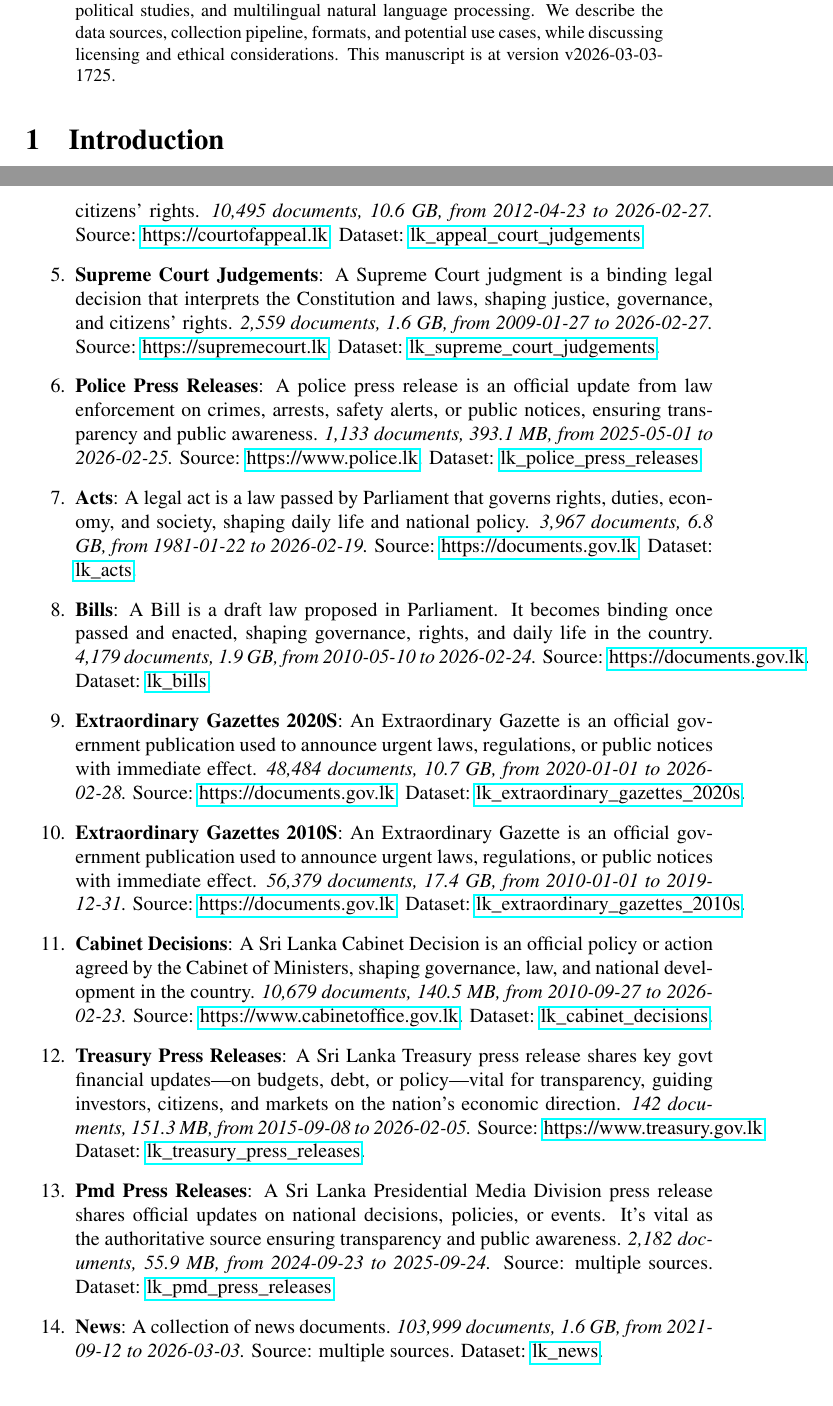
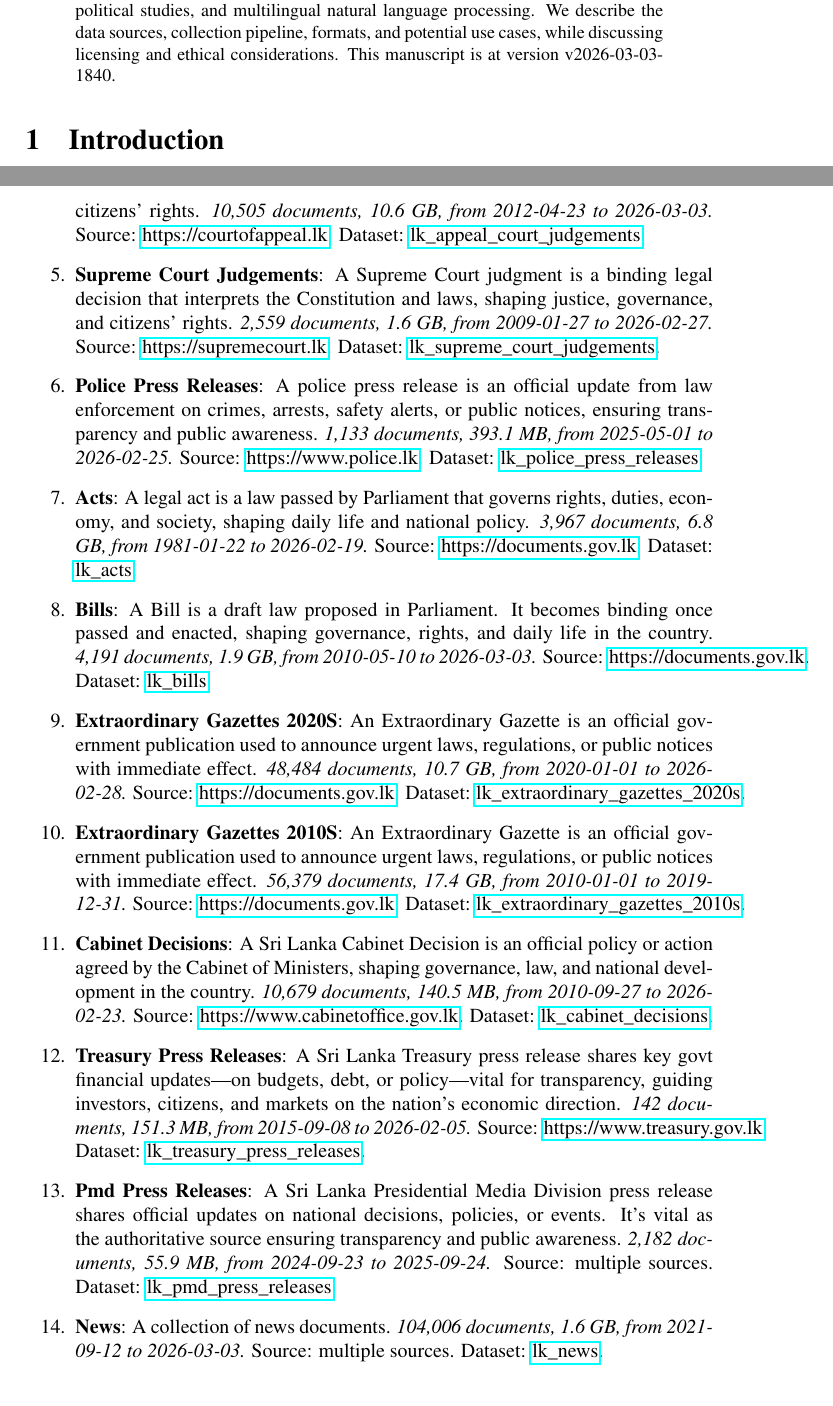
Before and after one commit to nuuuwan/lk_datasets, a LaTeX paper (latex/lk_datasets.tex): two parts of pages 1 and 3 of 7, joined at a grey line, cut so that both start at the same text. Compiled offline with pdfLaTeX; a LaTeX package or settings file that is missing is left out.

Commit message:
🤖 [build.yml] 2026-03-03-1310

```diff
--- a/latex/lk_datasets.tex
+++ b/latex/lk_datasets.tex
@@ -16,7 +16,7 @@
 \normalsize%
 \maketitle%
 \begin{abstract}%
-We present a collection of open, machine-readable document datasets covering parliamentary proceedings, legal judgments, government publications, news, and tourism statistics from Sri Lanka. The collection currently comprises of  257,547  documents (75.1 GB) across 26  datasets in Sinhala, Tamil, and English. The datasets are updated daily and mirrored on GitHub and Hugging Face. These resources aim to support research in computational linguistics, legal analytics, socio-political studies, and multilingual natural language processing. We describe the data sources, collection pipeline, formats, and potential use cases, while discussing licensing and ethical considerations. This manuscript is at version v2026-03-03-1725.%
+We present a collection of open, machine-readable document datasets covering parliamentary proceedings, legal judgments, government publications, news, and tourism statistics from Sri Lanka. The collection currently comprises of  257,576  documents (75.1 GB) across 26  datasets in Sinhala, Tamil, and English. The datasets are updated daily and mirrored on GitHub and Hugging Face. These resources aim to support research in computational linguistics, legal analytics, socio-political studies, and multilingual natural language processing. We describe the data sources, collection pipeline, formats, and potential use cases, while discussing licensing and ethical considerations. This manuscript is at version v2026-03-03-1840.%
 
 %
 \end{abstract}%
@@ -101,7 +101,7 @@ As of v2026-03-03-1725, Sri Lanka Document Datasets
 \item%
 \textbf{Hansard 2000S}: A Hansard is the official verbatim record of parliamentary debates, preserving lawmakers’ words and decisions for history, law, and public accountability.\textit{ 10 documents, 135.4 MB, from 2009{-}10{-}20 to 2009{-}12{-}08.} Source: \href{https://www.parliament.lk}{https://www.parliament.lk}. Dataset: \href{https://github.com/nuuuwan/lk\_hansard/tree/data\_lk\_hansard\_2000s/data/lk\_hansard\_2000s}{lk\_hansard\_2000s}.%
 \item%
-\textbf{Appeal Court Judgements}: A Court of Appeal judgment is a higher court ruling that reviews decisions of lower courts, shaping legal precedent and protecting citizens’ rights.\textit{ 10,495 documents, 10.6 GB, from 2012{-}04{-}23 to 2026{-}02{-}27.} Source: \href{https://courtofappeal.lk}{https://courtofappeal.lk}. Dataset: \href{https://github.com/nuuuwan/lk\_appeal\_court\_judgements/tree/data/data/lk\_appeal\_court\_judgements}{lk\_appeal\_court\_judgements}.%
+\textbf{Appeal Court Judgements}: A Court of Appeal judgment is a higher court ruling that reviews decisions of lower courts, shaping legal precedent and protecting citizens’ rights.\textit{ 10,505 documents, 10.6 GB, from 2012{-}04{-}23 to 2026{-}03{-}03.} Source: \href{https://courtofappeal.lk}{https://courtofappeal.lk}. Dataset: \href{https://github.com/nuuuwan/lk\_appeal\_court\_judgements/tree/data/data/lk\_appeal\_court\_judgements}{lk\_appeal\_court\_judgements}.%
 \item%
 \textbf{Supreme Court Judgements}: A Supreme Court judgment is a binding legal decision that interprets the Constitution and laws, shaping justice, governance, and citizens’ rights.\textit{ 2,559 documents, 1.6 GB, from 2009{-}01{-}27 to 2026{-}02{-}27.} Source: \href{https://supremecourt.lk}{https://supremecourt.lk}. Dataset: \href{https://github.com/nuuuwan/lk\_supreme\_court\_judgements/tree/data/data/lk\_supreme\_court\_judgements}{lk\_supreme\_court\_judgements}.%
 \item%
@@ -109,7 +109,7 @@ As of v2026-03-03-1725, Sri Lanka Document Datasets
 \item%
 \textbf{Acts}: A legal act is a law passed by Parliament that governs rights, duties, economy, and society, shaping daily life and national policy.\textit{ 3,967 documents, 6.8 GB, from 1981{-}01{-}22 to 2026{-}02{-}19.} Source: \href{https://documents.gov.lk}{https://documents.gov.lk}. Dataset: \href{https://github.com/nuuuwan/lk\_legal\_docs/tree/data\_lk\_acts/data/lk\_acts}{lk\_acts}.%
 \item%
-\textbf{Bills}: A Bill is a draft law proposed in Parliament. It becomes binding once passed and enacted, shaping governance, rights, and daily life in the country.\textit{ 4,179 documents, 1.9 GB, from 2010{-}05{-}10 to 2026{-}02{-}24.} Source: \href{https://documents.gov.lk}{https://documents.gov.lk}. Dataset: \href{https://github.com/nuuuwan/lk\_legal\_docs/tree/data\_lk\_bills/data/lk\_bills}{lk\_bills}.%
+\textbf{Bills}: A Bill is a draft law proposed in Parliament. It becomes binding once passed and enacted, shaping governance, rights, and daily life in the country.\textit{ 4,191 documents, 1.9 GB, from 2010{-}05{-}10 to 2026{-}03{-}03.} Source: \href{https://documents.gov.lk}{https://documents.gov.lk}. Dataset: \href{https://github.com/nuuuwan/lk\_legal\_docs/tree/data\_lk\_bills/data/lk\_bills}{lk\_bills}.%
 \item%
 \textbf{Extraordinary Gazettes 2020S}: An Extraordinary Gazette is an official government publication used to announce urgent laws, regulations, or public notices with immediate effect.\textit{ 48,484 documents, 10.7 GB, from 2020{-}01{-}01 to 2026{-}02{-}28.} Source: \href{https://documents.gov.lk}{https://documents.gov.lk}. Dataset: \href{https://github.com/nuuuwan/lk\_legal\_docs/tree/data\_lk\_extraordinary\_gazettes\_2020s/data/lk\_extraordinary\_gazettes\_2020s}{lk\_extraordinary\_gazettes\_2020s}.%
 \item%
@@ -121,7 +121,7 @@ As of v2026-03-03-1725, Sri Lanka Document Datasets
 \item%
 \textbf{Pmd Press Releases}: A Sri Lanka Presidential Media Division press release shares official updates on national decisions, policies, or events. It’s vital as the authoritative source ensuring transparency and public awareness.\textit{ 2,182 documents, 55.9 MB, from 2024{-}09{-}23 to 2025{-}09{-}24.} Source: multiple sources. Dataset: \href{https://github.com/nuuuwan/lk\_pmd/tree/data\_lk\_pmd\_press\_releases/data/lk\_pmd\_press\_releases}{lk\_pmd\_press\_releases}.%
 \item%
-\textbf{News}: A collection of news documents.\textit{ 103,999 documents, 1.6 GB, from 2021{-}09{-}12 to 2026{-}03{-}03.} Source: multiple sources. Dataset: \href{https://github.com/nuuuwan/lk\_news/tree/data/data/lk\_news}{lk\_news}.%
+\textbf{News}: A collection of news documents.\textit{ 104,006 documents, 1.6 GB, from 2021{-}09{-}12 to 2026{-}03{-}03.} Source: multiple sources. Dataset: \href{https://github.com/nuuuwan/lk\_news/tree/data/data/lk\_news}{lk\_news}.%
 \item%
 \textbf{Tourism Weekly Reports}: Report on Weekly Tourist Arrivals to Sri Lanka.\textit{ 38 documents, 108.6 MB, from 2023{-}01{-}01 to 2026{-}02{-}01.} Source: \href{https://www.sltda.gov.lk}{https://www.sltda.gov.lk}. Dataset: \href{https://github.com/nuuuwan/lk\_tourism/tree/data\_lk\_tourism\_weekly\_reports/data/lk\_tourism\_weekly\_reports}{lk\_tourism\_weekly\_reports}.%
 \item%
```
Also changed, not shown: README.md, latex/lk_datasets.pdf, latex/lk_datasets.tex (2 more changed lines).
